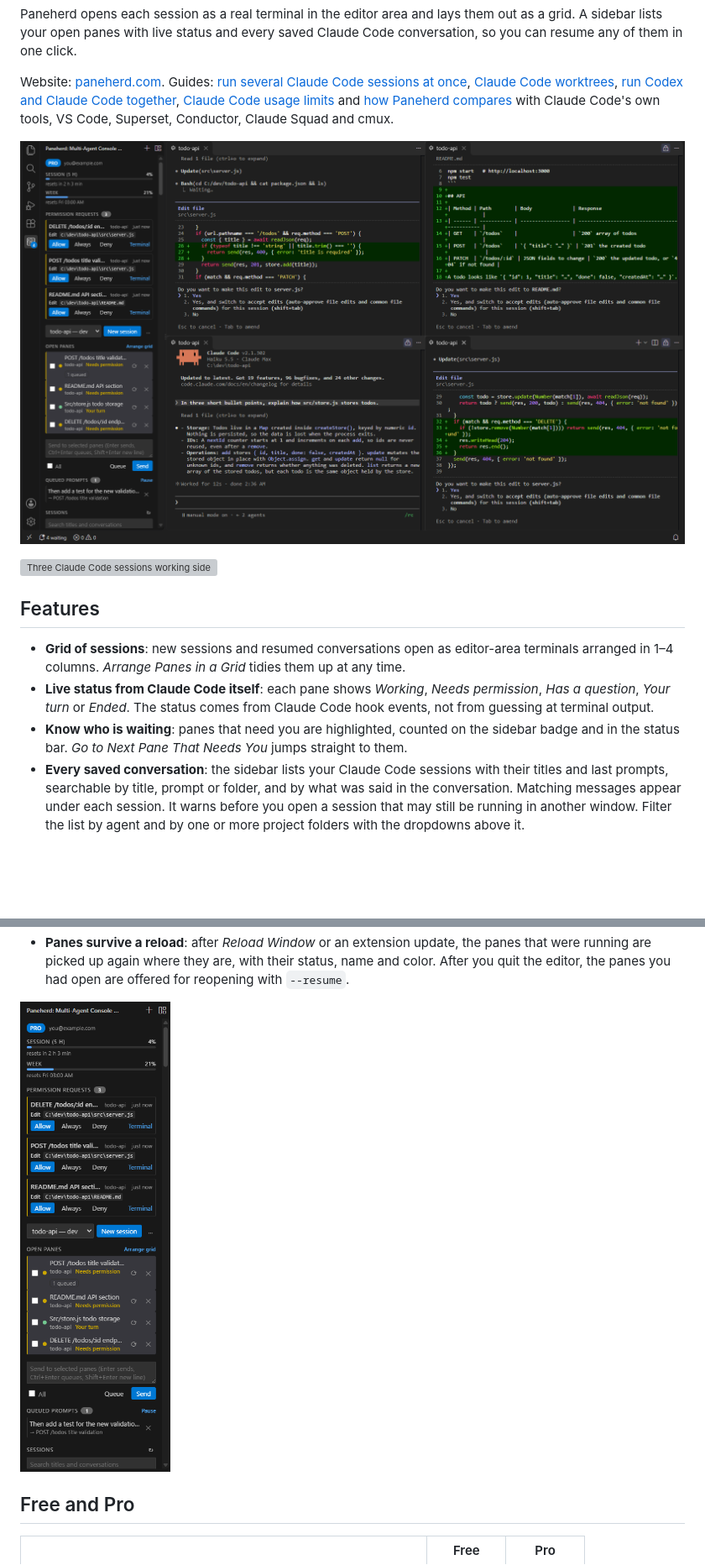
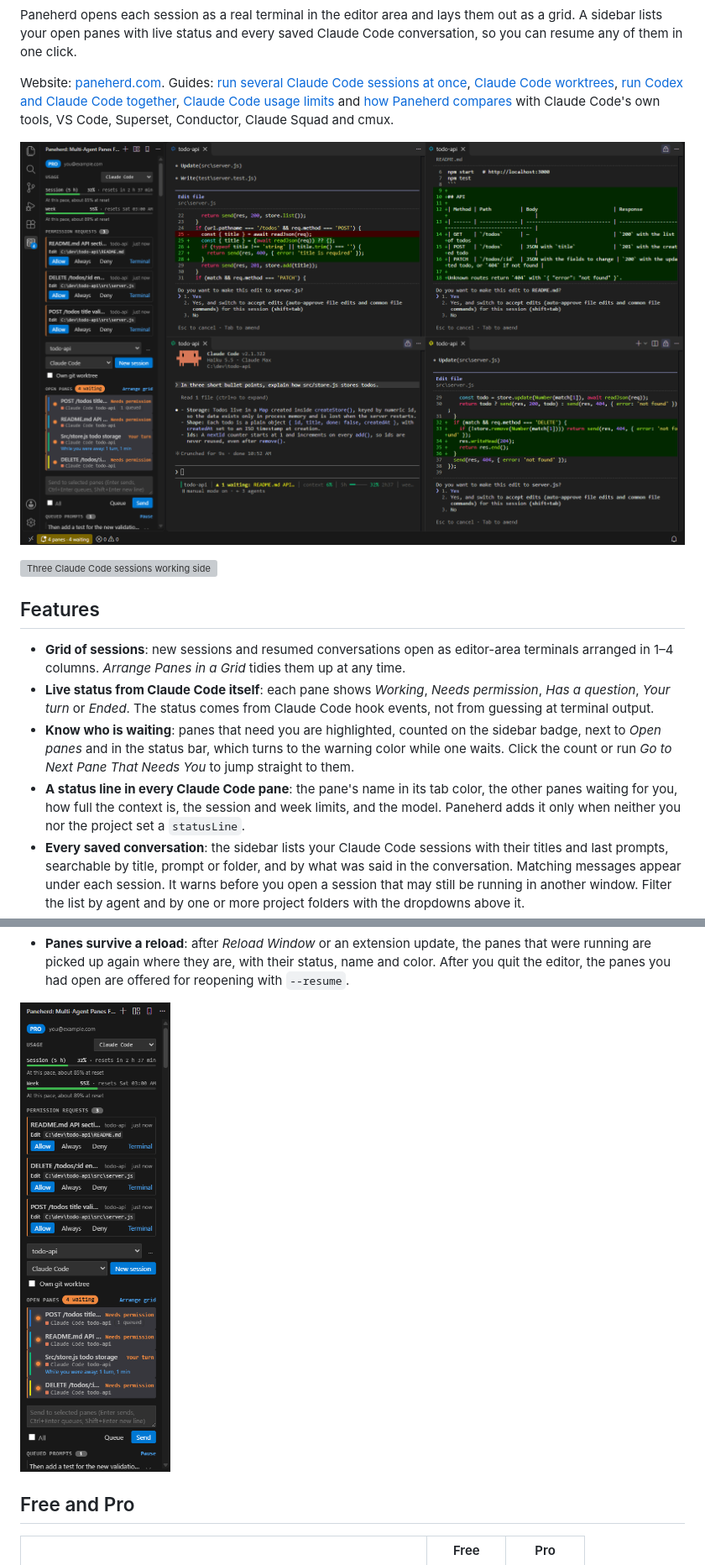
Before and after one commit to erenxcolakx/paneherd, a Markdown page: README.md, 2 parts joined by grey strips. Shown at 84% size. Rendered like a GitHub page; pictures changed too: images/grid.png, images/sidebar.png; blank space fills up the shorter version; grey boxes are pictures that could not be loaded.

Commit message:
0.16.5: README, changelog and new screenshots and demo GIF
Co-Authored-By: Claude Opus 5.5 <noreply@anthropic.com>
Claude-Session: https://claude.ai/code/session_018CJ6Lc5MSXJ5ZTTantg2qQ

```diff
--- a/README.md
+++ b/README.md
@@ -16,7 +16,8 @@ Website: [paneherd.com](https://paneherd.com/?utm_source=marketplace&utm_medium=
 
 - **Grid of sessions**: new sessions and resumed conversations open as editor-area terminals arranged in 1–4 columns. *Arrange Panes in a Grid* tidies them up at any time.
 - **Live status from Claude Code itself**: each pane shows *Working*, *Needs permission*, *Has a question*, *Your turn* or *Ended*. The status comes from Claude Code hook events, not from guessing at terminal output.
-- **Know who is waiting**: panes that need you are highlighted, counted on the sidebar badge and in the status bar. *Go to Next Pane That Needs You* jumps straight to them.
+- **Know who is waiting**: panes that need you are highlighted, counted on the sidebar badge, next to *Open panes* and in the status bar, which turns to the warning color while one waits. Click the count or run *Go to Next Pane That Needs You* to jump straight to them.
+- **A status line in every Claude Code pane**: the pane's name in its tab color, the other panes waiting for you, how full the context is, the session and week limits, and the model. Paneherd adds it only when neither you nor the project set a `statusLine`.
 - **Every saved conversation**: the sidebar lists your Claude Code sessions with their titles and last prompts, searchable by title, prompt or folder, and by what was said in the conversation. Matching messages appear under each session. It warns before you open a session that may still be running in another window. Filter the list by agent and by one or more project folders with the dropdowns above it.
 - **Usage limits at the top**: the sidebar shows how much of your Claude plan's current session (5 hours) and week you have used, and when each resets. Claude Code reports these to the status line on Pro and Max plans, after a pane's first reply. Codex's limits show under them, read from the session logs Codex keeps on this computer, and Copilot's monthly premium requests once you click *Connect GitHub* (see [How it works](#how-it-works)).
 - **Which pane uses the limit, and when it runs out (forecast: Pro)**: each pane shows roughly how much of the 5-hour session limit it has used. With Pro, a forecast under the session meter says when you hit the limit at the pace of the last 30 minutes, or where you will be when it resets. Both are estimated from the tokens in your local Claude Code transcripts, weighted by API prices. Usage that leaves no transcript on this computer (claude.ai, other machines) is counted against these sessions.
```
Also changed, not shown: other parts of README.md (+1 -1 lines), CHANGELOG.md (+9 -0 lines), 1 other file.
